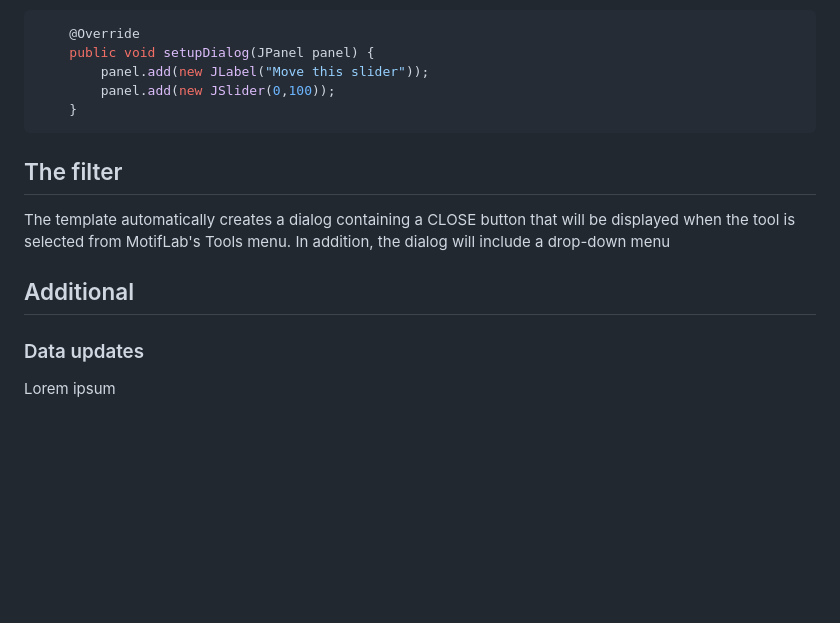
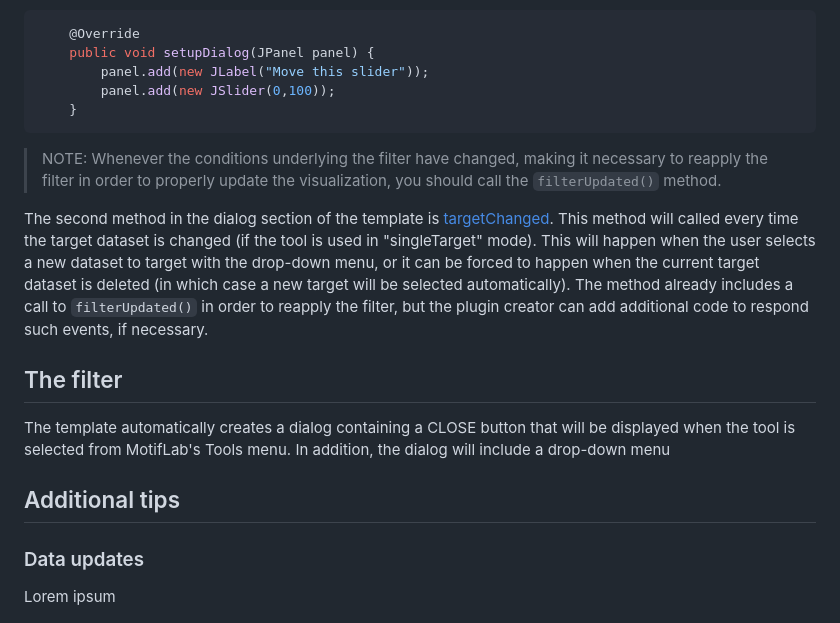
Before and after one commit to kjetilkl/motiflab-plugins, a Markdown page: region_filter/README.md, the part around the change printed below. Rendered like a GitHub page; blank space fills up the shorter version.

````diff
--- a/region_filter/README.md
+++ b/region_filter/README.md
@@ -62,13 +62,14 @@ The template automatically creates a dialog that will be displayed when the tool
         panel.add(new JSlider(0,100));
     }
 ```
+> NOTE: Whenever the conditions underlying the filter have changed, making it necessary to reapply the filter in order to properly update the visualization, you should call the `filterUpdated()` method.
 
-
+The second method in the dialog section of the template is [targetChanged](src/main/java/org/motiflab/plugin/MyPlugin.java#L32-L36). This method will called every time the target dataset is changed (if the tool is used in "singleTarget" mode). This will happen when the user selects a new dataset to target with the drop-down menu, or it can be forced to happen when the current target dataset is deleted (in which case a new target will be selected automatically). The method already includes a call to `filterUpdated()` in order to reapply the filter, but the plugin creator can add additional code to respond such events, if necessary.
 
 ## The filter
 The template automatically creates a dialog containing a CLOSE button that will be displayed when the tool is selected from MotifLab's Tools menu. In addition, the dialog will include a drop-down menu
 
-## Additional
+## Additional tips
 
 ### Data updates
 Lorem ipsum
````
Also changed, not shown: other parts of region_filter/README.md (+7 -7 lines).
